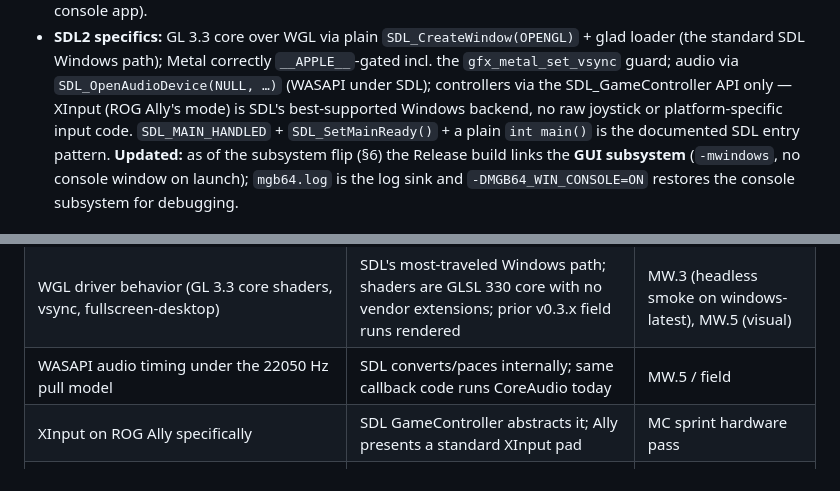
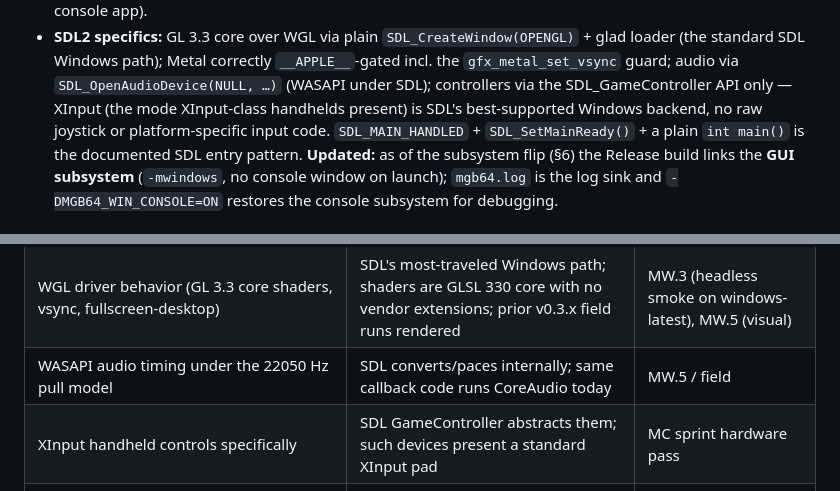
Before and after one commit to akratch/mgb64, a Markdown page: docs/WINDOWS_CONFIDENCE.md, 2 parts joined by grey strips. Rendered like a GitHub page.

```diff
--- a/docs/WINDOWS_CONFIDENCE.md
+++ b/docs/WINDOWS_CONFIDENCE.md
@@ -126,7 +126,7 @@ are not comparable across the two lanes; the *classes* are what's attested here.
   glad loader (the standard SDL Windows path); Metal correctly `__APPLE__`-gated
   incl. the `gfx_metal_set_vsync` guard; audio via `SDL_OpenAudioDevice(NULL, …)`
   (WASAPI under SDL); controllers via the SDL_GameController API only — XInput
-  (ROG Ally's mode) is SDL's best-supported Windows backend, no raw joystick or
+  (the mode XInput-class handhelds present) is SDL's best-supported Windows backend, no raw joystick or
   platform-specific input code. `SDL_MAIN_HANDLED` + `SDL_SetMainReady()` +
   a plain `int main()` is the documented SDL entry pattern. **Updated:** as of
   the subsystem flip (§6) the Release build links the **GUI subsystem**
@@ -157,7 +157,7 @@ are not comparable across the two lanes; the *classes* are what's attested here.
 | **Windows stack-overflow faults die silently** — the SEH filter runs on the faulting thread's exhausted stack (`head[128]`+`diag[768]`+snprintf frames will usually double-fault on `STATUS_STACK_OVERFLOW`); POSIX covers this exact case with `sigaltstack` | Every *other* fault class still gets diagnostics; stack overflow is rare in a fixed-arena engine; fix (`SetThreadStackGuarantee`) is known and cheap if MW.5 shows it matters | Attested asymmetry, not scheduled this cycle |
 | WGL driver behavior (GL 3.3 core shaders, vsync, fullscreen-desktop) | SDL's most-traveled Windows path; shaders are GLSL 330 core with no vendor extensions; prior v0.3.x field runs rendered | MW.3 (headless smoke on windows-latest), MW.5 (visual) |
 | WASAPI audio timing under the 22050 Hz pull model | SDL converts/paces internally; same callback code runs CoreAudio today | MW.5 / field |
-| XInput on ROG Ally specifically | SDL GameController abstracts it; Ally presents a standard XInput pad | MC sprint hardware pass |
+| XInput handheld controls specifically | SDL GameController abstracts them; such devices present a standard XInput pad | MC sprint hardware pass |
 | msvcrt-vs-UCRT runtime differences (CI artifact links msvcrt) | §3 format-posture analysis; no other CRT-divergent API in use (fsync→`_commit`, rename→`MoveFileExA` already explicit) | Consider migrating CI to MSYS2 `UCRT64` to match the locally-tested runtime |
 | `-Wmaybe-uninitialized` decomp sites being genuine sim bugs | Identical on all platforms — not a *Windows* risk by definition | Sim-correctness backlog (not MW) |
 
```
Also changed, not shown: docs/APP_ARCHITECTURE.md (+1 -1 lines), docs/BACKLOG_v0.4.0.md (+6 -6 lines).
